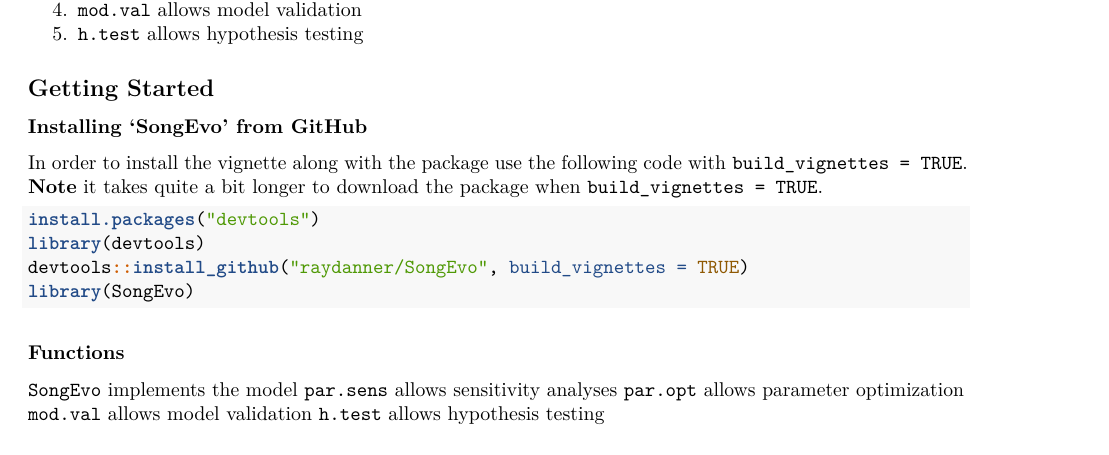
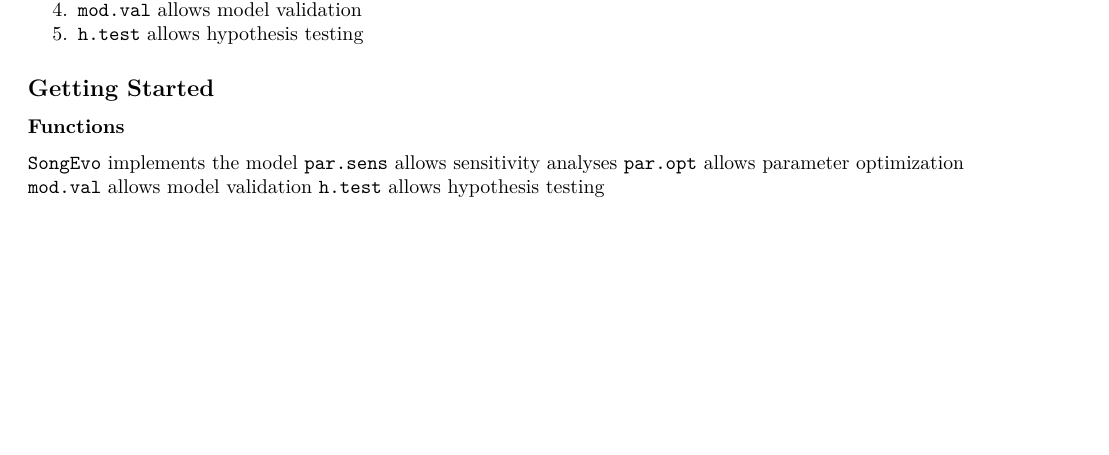
Before and after one commit to raydanner/SongEvo, an R Markdown document (vignettes/SongEvo.Rmd): part of page 1 of 14, cut so that both start at the same text, the shorter picture padded with empty space. Rendered offline with R 4.5, knitr and Pandoc, then LaTeX, with nearby package versions; code that draws random numbers runs with fixed seeds of ours; some code elsewhere in the file could not run offline.

Commit message:
Update SongEvo.Rmd

````diff
--- a/vignettes/SongEvo.Rmd
+++ b/vignettes/SongEvo.Rmd
@@ -28,21 +28,6 @@
 1. `h.test` allows hypothesis testing
 
 ## Getting Started
-### Installing 'SongEvo' from GitHub
-
-In order to install the vignette along with the package use the following code with `build_vignettes = TRUE`.
-**Note** it takes quite a bit longer to download the package when `build_vignettes = TRUE`.
-
-```{r eval = FALSE}
-install.packages("devtools")
-library(devtools)
-devtools::install_github("raydanner/SongEvo", build_vignettes = TRUE)
-library(SongEvo)
-```
-
-```{r,warning=FALSE,message=FALSE,echo=FALSE}
-library(SongEvo)
-```
 
 ### Functions
 
````
